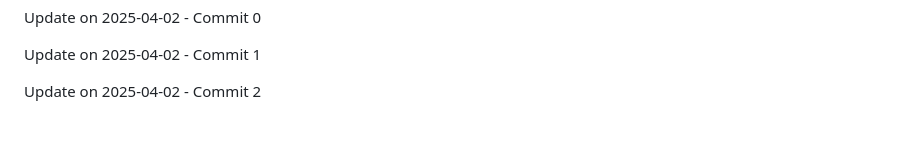
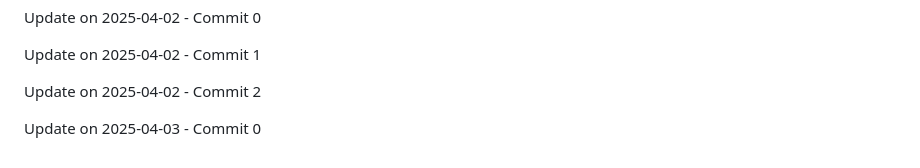
Before and after one commit to ghostrider-cloudd/Ticket-Wings, a Markdown page: README.md, the part around the change. Rendered like a GitHub page; blank space fills up the shorter version.

Commit message:
Update on 2025-04-03 - Commit 0

```diff
--- a/README.md
+++ b/README.md
@@ -186,3 +186,5 @@ Update on 2025-04-02 - Commit 0
 Update on 2025-04-02 - Commit 1
 
 Update on 2025-04-02 - Commit 2
+
+Update on 2025-04-03 - Commit 0
```
